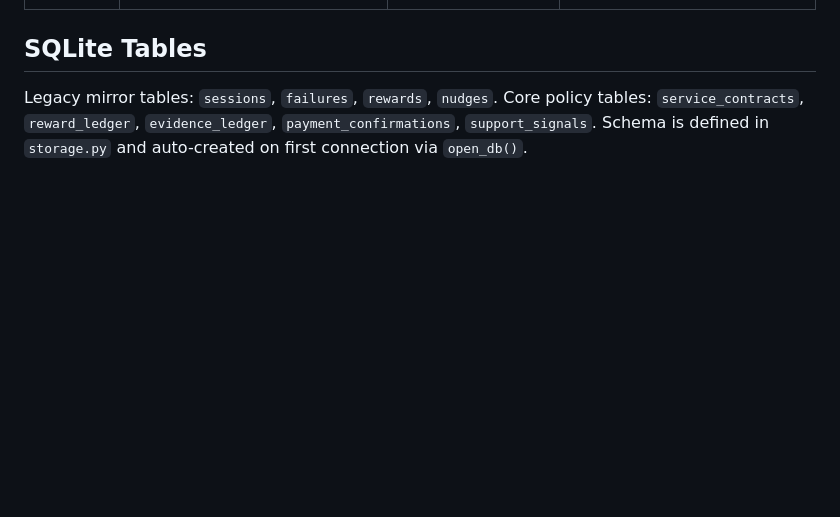
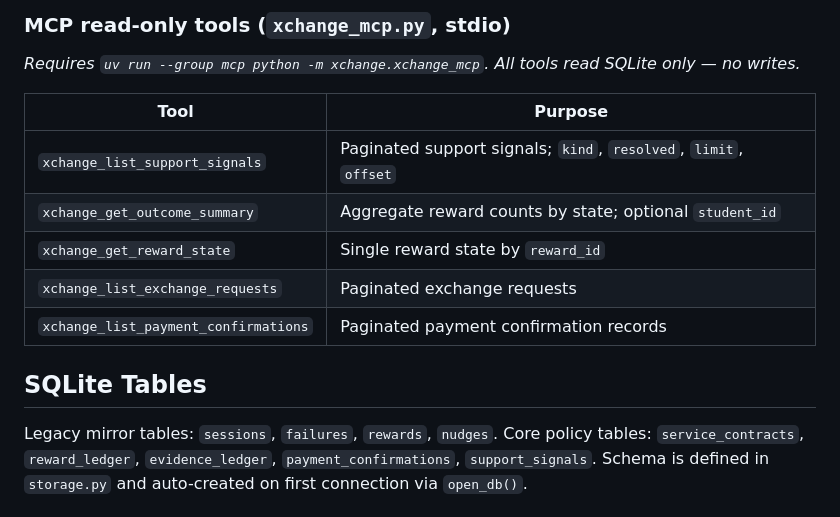
Before and after one commit to caraxesthebloodwyrm02/x-change, a Markdown page: CLAUDE.md, the part around one of its changes. Rendered like a GitHub page; blank space fills up the shorter version.

```diff
--- a/CLAUDE.md
+++ b/CLAUDE.md
@@ -68,3 +103,14 @@ src/xchange/
+### MCP read-only tools (`xchange_mcp.py`, stdio)
+
+_Requires `uv run --group mcp python -m xchange.xchange_mcp`. All tools read SQLite only — no writes._
+
+| Tool | Purpose |
+|------|---------|
+| `xchange_list_support_signals` | Paginated support signals; `kind`, `resolved`, `limit`, `offset` |
+| `xchange_get_outcome_summary` | Aggregate reward counts by state; optional `student_id` |
+| `xchange_get_reward_state` | Single reward state by `reward_id` |
+| `xchange_list_exchange_requests` | Paginated exchange requests |
+| `xchange_list_payment_confirmations` | Paginated payment confirmation records |
 
 ## SQLite Tables
 
```
Also changed, not shown: other parts of CLAUDE.md (+42 -7 lines).
